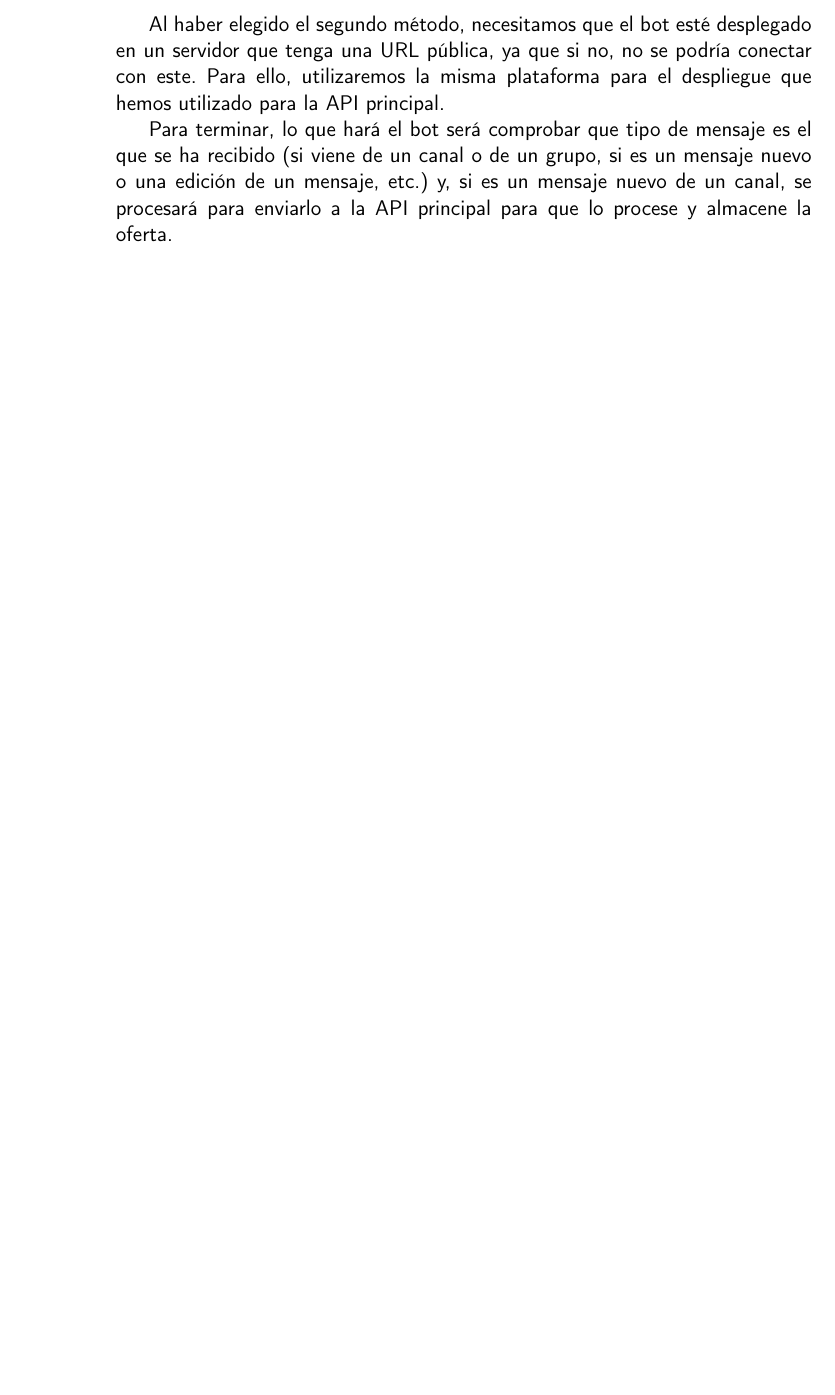
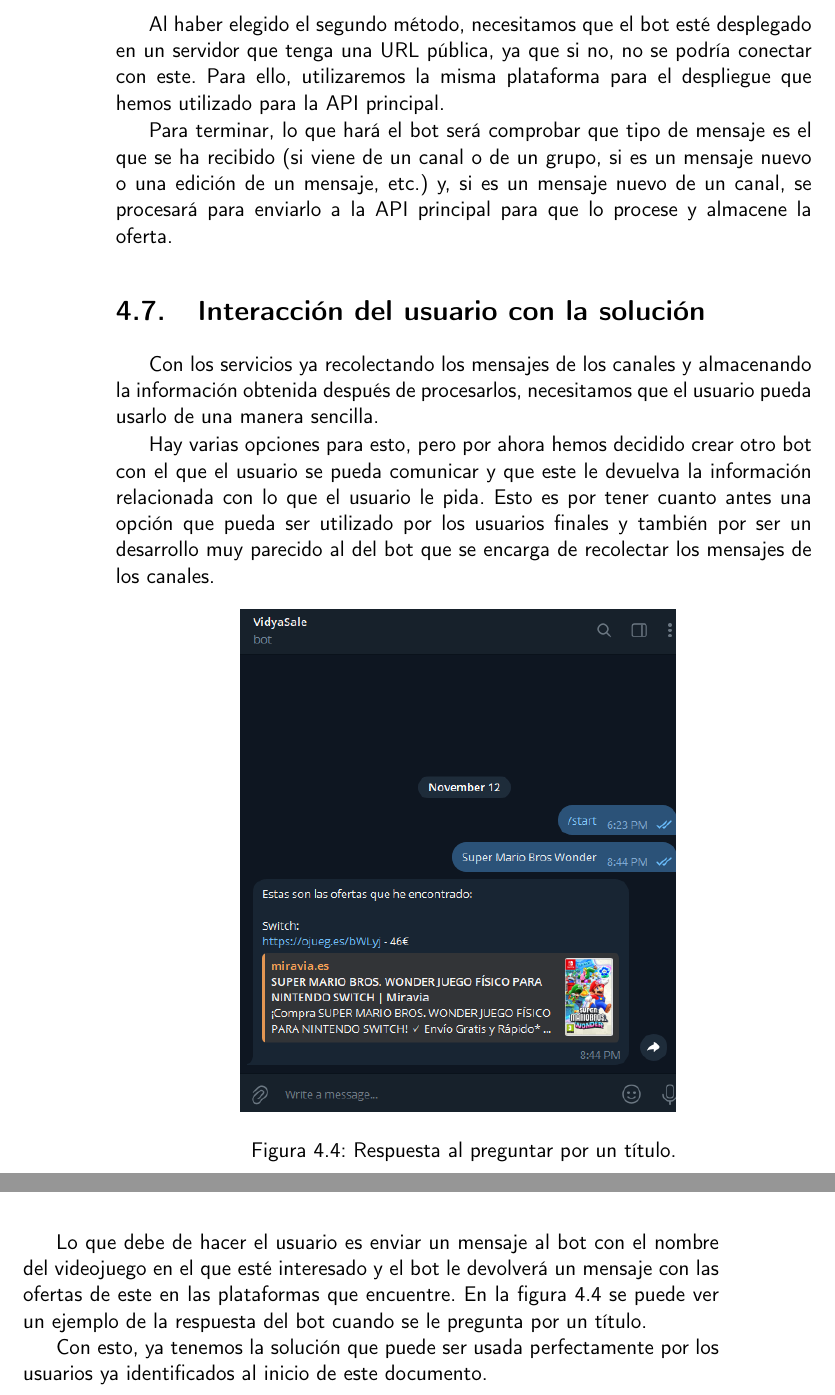
Before and after one commit to jero-dev/proyecto-tfg, a LaTeX book (doc/proyecto.tex, which reads doc/secciones/04_implementacion.tex): part of page 32 of 33 before the commit and two parts of pages 32 and 33 of 35 after it, the two joined at a grey line, cut so that both start at the same text, the shorter picture padded with empty space. Compiled offline with pdfLaTeX.

Commit message:
Añadir documentación relacionada con la interfaz

```diff
--- a/doc/secciones/04_implementacion.tex
+++ b/doc/secciones/04_implementacion.tex
@@ -296,3 +296,31 @@
 ha recibido (si viene de un canal o de un grupo, si es un mensaje nuevo o una
 edición de un mensaje, etc.) y, si es un mensaje nuevo de un canal, se procesará
 para enviarlo a la API principal para que lo procese y almacene la oferta.
+
+\section{Interacción del usuario con la solución}
+
+Con los servicios ya recolectando los mensajes de los canales y almacenando la
+información obtenida después de procesarlos, necesitamos que el usuario pueda
+usarlo de una manera sencilla.
+
+Hay varias opciones para esto, pero por ahora hemos decidido crear otro bot con el
+que el usuario se pueda comunicar y que este le devuelva la información relacionada
+con lo que el usuario le pida. Esto es por tener cuanto antes una opción que pueda
+ser utilizado por los usuarios finales y también por ser un desarrollo muy parecido
+al del bot que se encarga de recolectar los mensajes de los canales.
+
+\begin{figure}[h]
+    \centering
+    \includegraphics[scale=0.6]{figuras/respuesta-bot.png}
+    \caption{Respuesta al preguntar por un título.}
+    \label{fig:respuesta_bot}
+\end{figure}
+
+Lo que debe de hacer el usuario es enviar un mensaje al bot con el nombre del
+videojuego en el que esté interesado y el bot le devolverá un mensaje con las
+ofertas de este en las plataformas que encuentre. En la figura
+\ref{fig:respuesta_bot} se puede ver un ejemplo de la respuesta del bot cuando se
+le pregunta por un título.
+
+Con esto, ya tenemos la solución que puede ser usada perfectamente por los usuarios
+ya identificados al inicio de este documento.
```
Also changed, not shown: doc/figuras/respuesta-bot.png (added).
